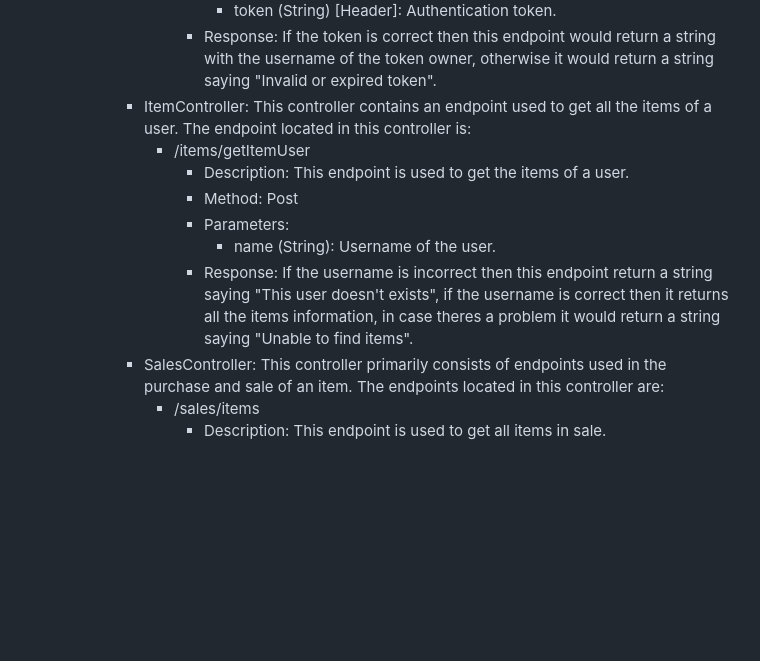
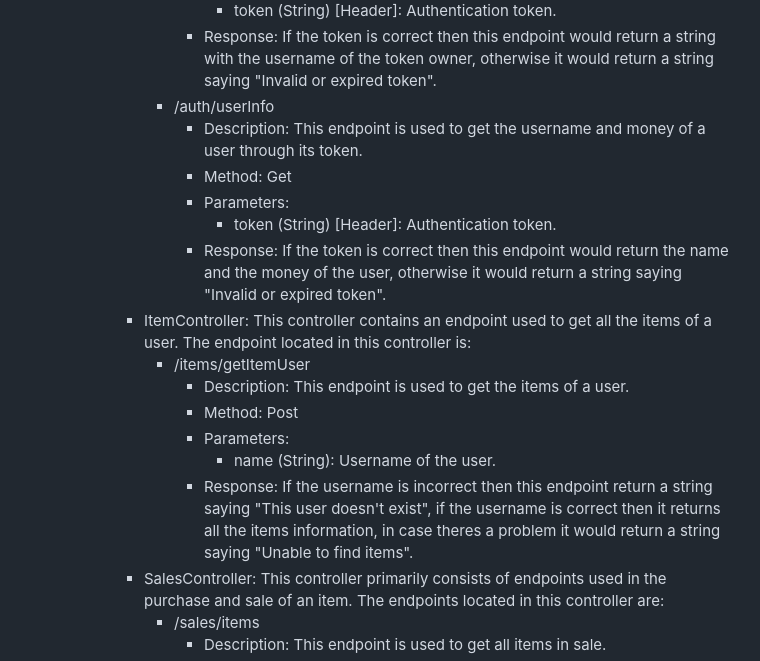
Before and after one commit to MisterChief53/Metapulse-wiki, a Markdown page: pages/Accounts Server.md, the part around the change. Rendered like a GitHub page; blank space fills up the shorter version.

Commit message:
Added the endpoint auth/userInfo documentation in the AutheticationController

```diff
--- a/pages/Accounts Server.md
+++ b/pages/Accounts Server.md
@@ -114,13 +114,19 @@ public:: true
 					- Parameters:
 						- token (String) [Header]: Authentication token.
 					- Response: If the token is correct then this endpoint would return a string with the username of the token owner, otherwise it would return a string saying "Invalid or expired token".
+				- /auth/userInfo
+					- Description: This endpoint is used to get the username and money of a user through its token.
+					- Method: Get
+					- Parameters:
+						- token (String) [Header]: Authentication token.
+					- Response: If the token is correct then this endpoint would return the name and the money of the user, otherwise it would return a string saying "Invalid or expired token".
 			- ItemController: This controller contains an endpoint used to get all the items of a user. The endpoint located in this controller is:
 				- /items/getItemUser
 					- Description: This endpoint is used to get the items of a user.
 					- Method: Post
 					- Parameters:
 						- name (String): Username of the user.
-					- Response: If the username is incorrect then this endpoint return a string saying "This user doesn't exists", if the username is correct then it returns all the items information, in case theres a problem it would return a string saying "Unable to find items".
+					- Response: If the username is incorrect then this endpoint return a string saying "This user doesn't exist", if the username is correct then it returns all the items information, in case theres a problem it would return a string saying "Unable to find items".
 			- SalesController: This controller primarily consists of endpoints used in the purchase and sale of an item. The endpoints located in this controller are:
 				- /sales/items
 					- Description: This endpoint is used to get all items in sale.
```
